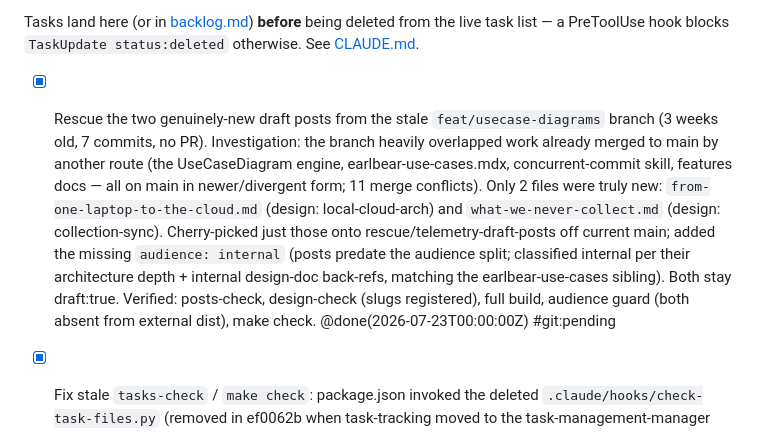
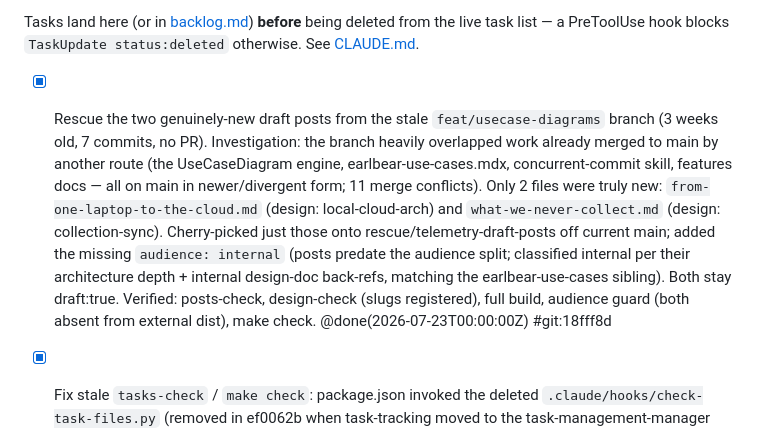
Before and after one commit to EarlBear/blog, a Markdown page: docs/tasks/done.md, the part around the change. Drawn GitHub-style.

Commit message:
docs(tasks): backfill #git for the draft-post rescue (18fff8d)
Co-Authored-By: Claude Opus 4.8 <noreply@anthropic.com>

```diff
--- a/docs/tasks/done.md
+++ b/docs/tasks/done.md
@@ -7,7 +7,7 @@ Closed tasks. Format: `- [x] <task> @done(<isoTimestamp>) #git:<first8ofcommitId
 
 Tasks land here (or in [backlog.md](./backlog.md)) **before** being deleted from the live task list — a PreToolUse hook blocks `TaskUpdate status:deleted` otherwise. See [CLAUDE.md](../../CLAUDE.md).
 
-- [x] Rescue the two genuinely-new draft posts from the stale `feat/usecase-diagrams` branch (3 weeks old, 7 commits, no PR). Investigation: the branch heavily overlapped work already merged to main by another route (the UseCaseDiagram engine, earlbear-use-cases.mdx, concurrent-commit skill, features docs — all on main in newer/divergent form; 11 merge conflicts). Only 2 files were truly new: `from-one-laptop-to-the-cloud.md` (design: local-cloud-arch) and `what-we-never-collect.md` (design: collection-sync). Cherry-picked just those onto rescue/telemetry-draft-posts off current main; added the missing `audience: internal` (posts predate the audience split; classified internal per their architecture depth + internal design-doc back-refs, matching the earlbear-use-cases sibling). Both stay draft:true. Verified: posts-check, design-check (slugs registered), full build, audience guard (both absent from external dist), make check. @done(2026-07-23T00:00:00Z) #git:pending
+- [x] Rescue the two genuinely-new draft posts from the stale `feat/usecase-diagrams` branch (3 weeks old, 7 commits, no PR). Investigation: the branch heavily overlapped work already merged to main by another route (the UseCaseDiagram engine, earlbear-use-cases.mdx, concurrent-commit skill, features docs — all on main in newer/divergent form; 11 merge conflicts). Only 2 files were truly new: `from-one-laptop-to-the-cloud.md` (design: local-cloud-arch) and `what-we-never-collect.md` (design: collection-sync). Cherry-picked just those onto rescue/telemetry-draft-posts off current main; added the missing `audience: internal` (posts predate the audience split; classified internal per their architecture depth + internal design-doc back-refs, matching the earlbear-use-cases sibling). Both stay draft:true. Verified: posts-check, design-check (slugs registered), full build, audience guard (both absent from external dist), make check. @done(2026-07-23T00:00:00Z) #git:18fff8d
 
 - [x] Fix stale `tasks-check` / `make check`: package.json invoked the deleted `.claude/hooks/check-task-files.py` (removed in ef0062b when task-tracking moved to the task-management-manager plugin). Repointed `tasks-check` to `scripts/tasks-check.sh`, which resolves the plugin's shipped `check-task-files.py --check` (marketplace source, then plugin cache) and skips gracefully if the plugin is absent. `make check` green again. @done(2026-07-20T00:00:00Z) #git:990c531
 
```
